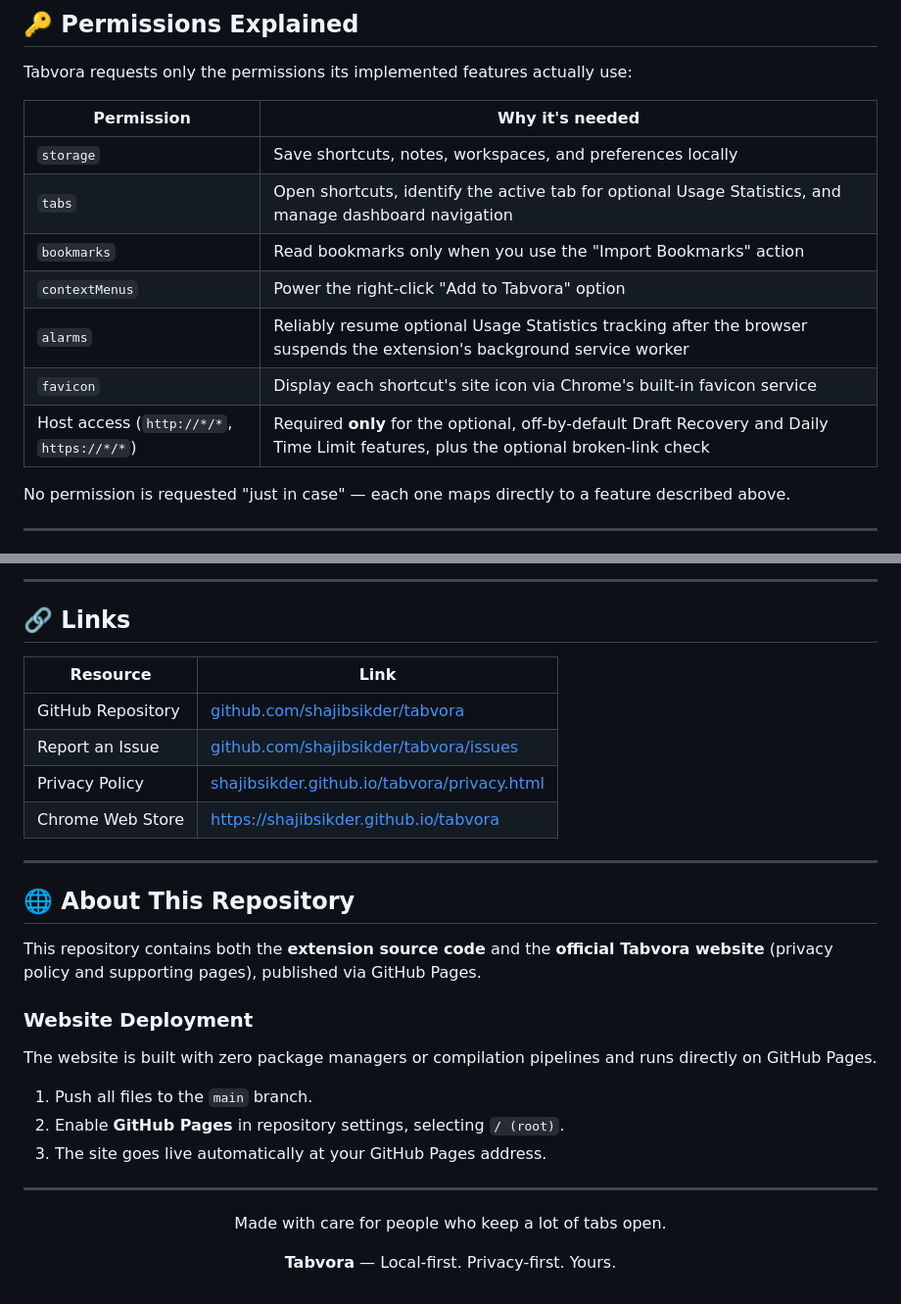
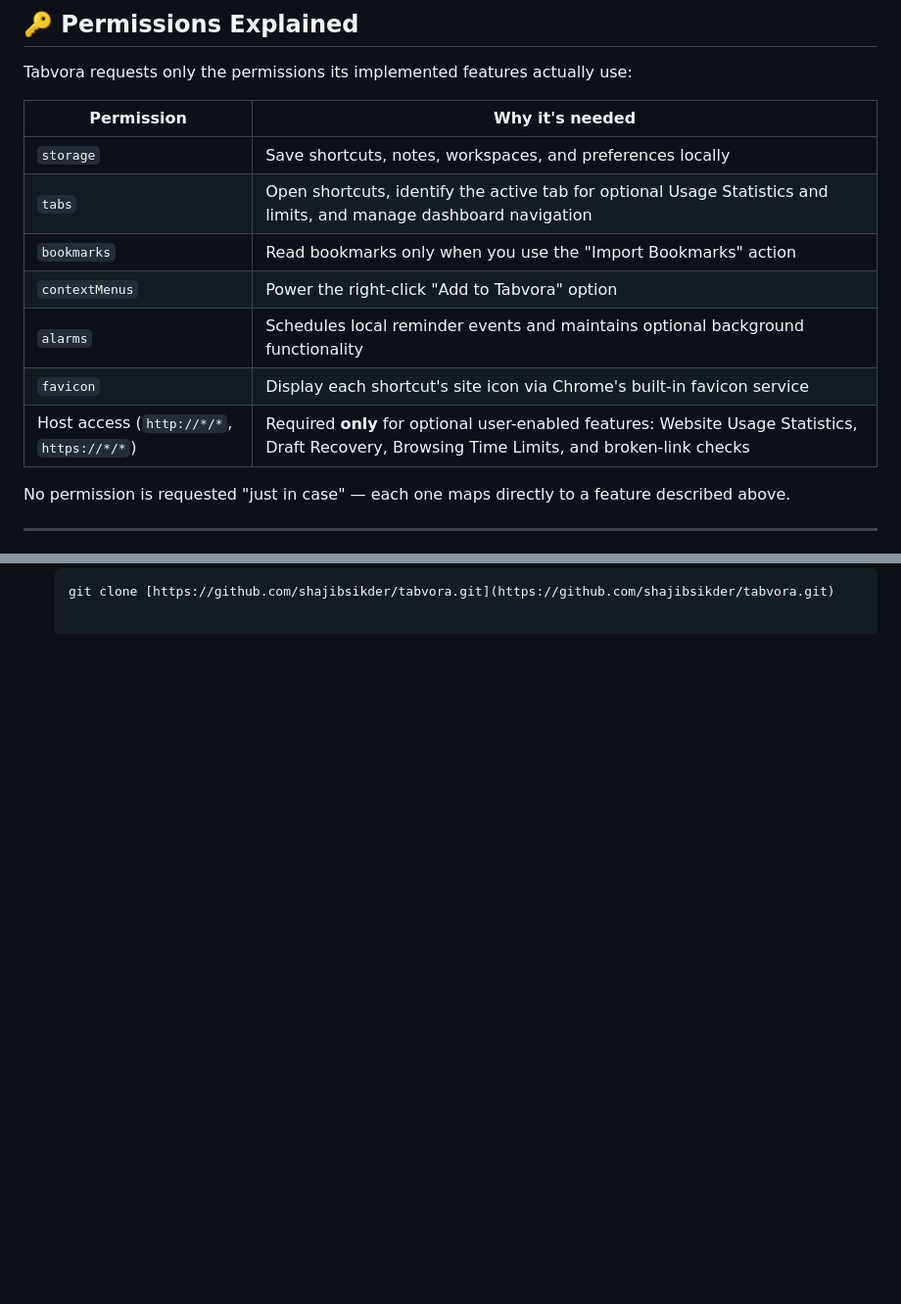
Before and after one commit to shajibsikder/tabvora, a Markdown page: README.md, 2 parts joined by grey strips. Shown at 98% size. Rendered like a GitHub page; blank space fills up the shorter version.

```diff
--- a/README.md
+++ b/README.md
@@ -93,12 +120,12 @@ Tabvora requests only the permissions its implemented features actually use:
 | Permission | Why it's needed |
 |---|---|
 | `storage` | Save shortcuts, notes, workspaces, and preferences locally |
-| `tabs` | Open shortcuts, identify the active tab for optional Usage Statistics, and manage dashboard navigation |
+| `tabs` | Open shortcuts, identify the active tab for optional Usage Statistics and limits, and manage dashboard navigation |
 | `bookmarks` | Read bookmarks only when you use the "Import Bookmarks" action |
 | `contextMenus` | Power the right-click "Add to Tabvora" option |
-| `alarms` | Reliably resume optional Usage Statistics tracking after the browser suspends the extension's background service worker |
+| `alarms` | Schedules local reminder events and maintains optional background functionality |
 | `favicon` | Display each shortcut's site icon via Chrome's built-in favicon service |
-| Host access (`http://*/*`, `https://*/*`) | Required **only** for the optional, off-by-default Draft Recovery and Daily Time Limit features, plus the optional broken-link check |
+| Host access (`http://*/*`, `https://*/*`) | Required **only** for optional user-enabled features: Website Usage Statistics, Draft Recovery, Browsing Time Limits, and broken-link checks |
 
 No permission is requested "just in case" — each one maps directly to a feature described above.
 
@@ -186,33 +146 @@ This project's license is specified in the [LICENSE](LICENSE) file of this repos
----
-
-## 🔗 Links
-
-| Resource | Link |
-|---|---|
-| GitHub Repository | [github.com/shajibsikder/tabvora](https://github.com/shajibsikder/tabvora) |
-| Report an Issue | [github.com/shajibsikder/tabvora/issues](https://github.com/shajibsikder/tabvora/issues) |
-| Privacy Policy | [shajibsikder.github.io/tabvora/privacy.html](https://shajibsikder.github.io/tabvora/privacy.html) |
-| Chrome Web Store | [https://shajibsikder.github.io/tabvora](https://shajibsikder.github.io/tabvora/download.html) |
-
----
-
-## 🌐 About This Repository
-
-This repository contains both the **extension source code** and the **official Tabvora website** (privacy policy and supporting pages), published via GitHub Pages.
-
-### Website Deployment
-The website is built with zero package managers or compilation pipelines and runs directly on GitHub Pages.
-
-1. Push all files to the `main` branch.
-2. Enable **GitHub Pages** in repository settings, selecting `/ (root)`.
-3. The site goes live automatically at your GitHub Pages address.
-
----
-
-<div align="center">
-
-Made with care for people who keep a lot of tabs open.
-
-**Tabvora** — Local-first. Privacy-first. Yours.
-
-</div>
+   git clone [https://github.com/shajibsikder/tabvora.git](https://github.com/shajibsikder/tabvora.git)
```
Also changed, not shown: other parts of README.md (+37 -77 lines).
